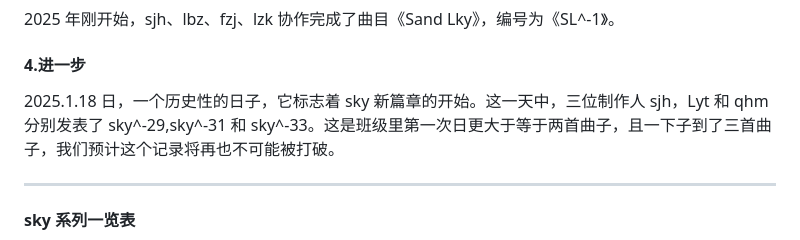
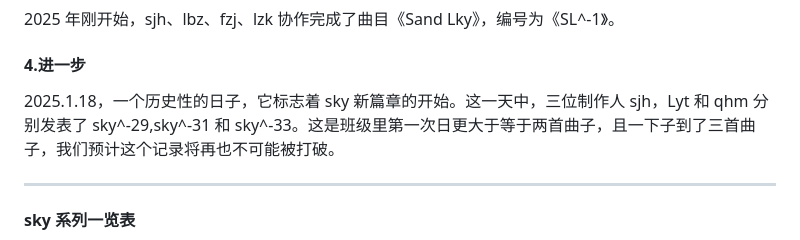
Before and after one commit to Ruayhb/Ruayhb.github.io, a Markdown page: culture/music.md, the part around the change. Rendered like a GitHub page.

```diff
--- a/culture/music.md
+++ b/culture/music.md
@@ -26,7 +26,7 @@ sjh 和 ztk 陆续发表了 sky^-3 ~ sky^-12（sjh 写奇数，ztk 写偶数）
 
 #### 4.进一步
 
-2025.1.18 日，一个历史性的日子，它标志着 sky 新篇章的开始。这一天中，三位制作人 sjh，Lyt 和 qhm 分别发表了 sky^-29,sky^-31 和 sky^-33。这是班级里第一次日更大于等于两首曲子，且一下子到了三首曲子，我们预计这个记录将再也不可能被打破。
+2025.1.18，一个历史性的日子，它标志着 sky 新篇章的开始。这一天中，三位制作人 sjh，Lyt 和 qhm 分别发表了 sky^-29,sky^-31 和 sky^-33。这是班级里第一次日更大于等于两首曲子，且一下子到了三首曲子，我们预计这个记录将再也不可能被打破。
 
 _____
 
```
